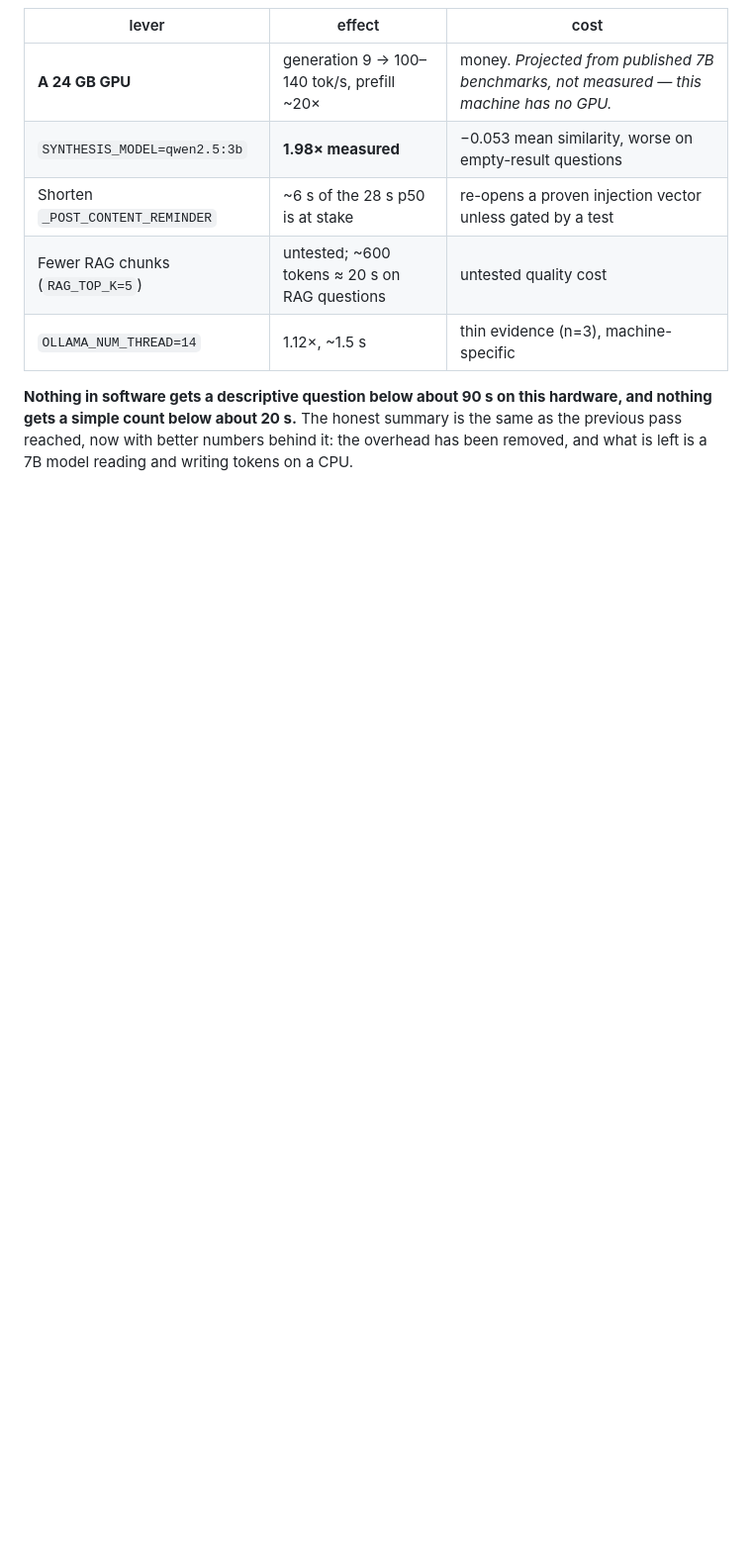
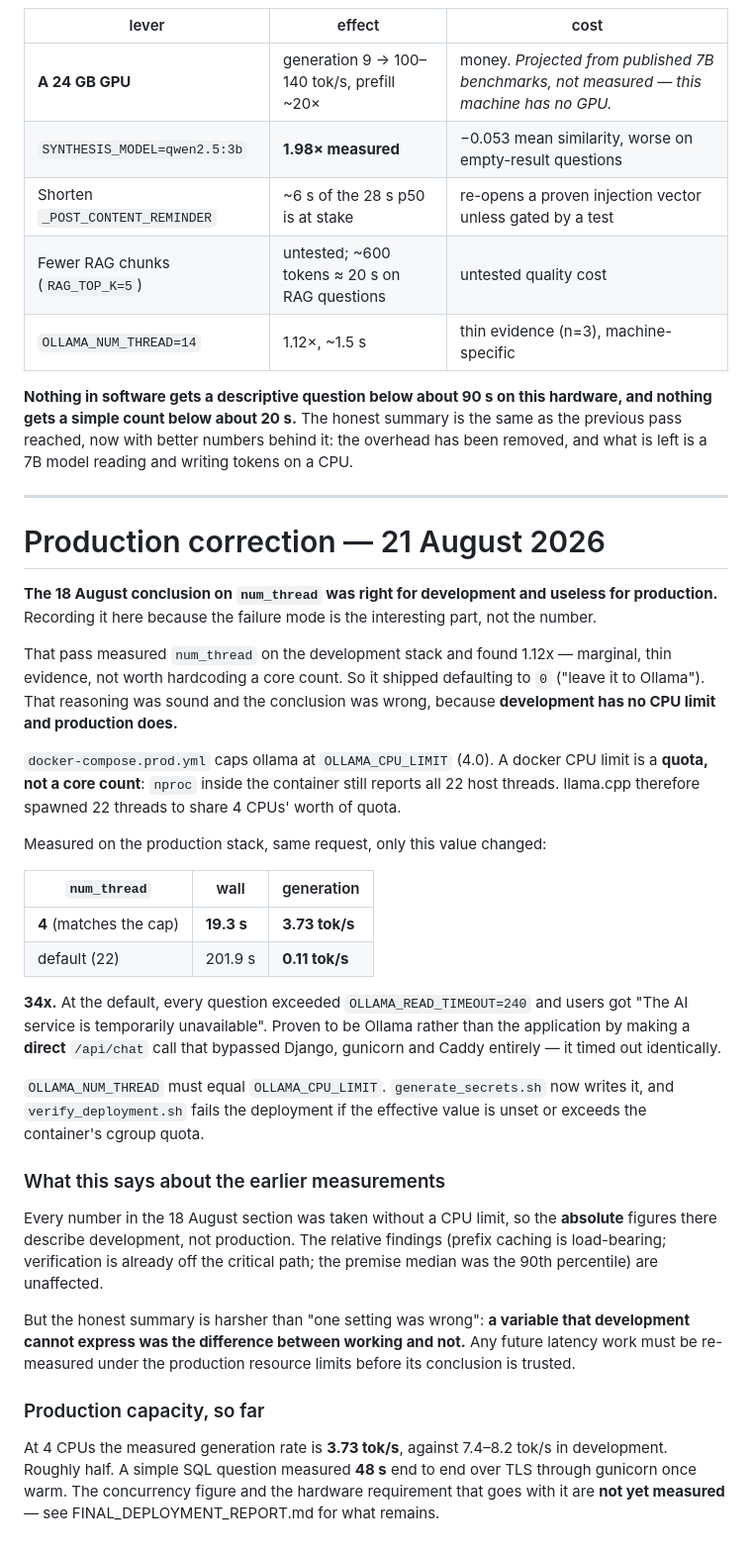
Before and after one commit to Garad9901/Major-Project, a Markdown page: docs/LATENCY.md, the part around the change. Shown at 99% size. Drawn GitHub-style; blank space fills up the shorter version.

Commit message:
docs: record that the num_thread finding was a development artefact
The 18 August measurement was taken without a CPU limit, so its absolute
numbers describe development rather than production. States plainly that a
variable development cannot express was the difference between working and
not, and that future latency work must be re-measured under the production
resource limits before its conclusion is trusted.

Co-Authored-By: Claude Opus 5 <noreply@anthropic.com>

```diff
--- a/docs/LATENCY.md
+++ b/docs/LATENCY.md
@@ -677,3 +677,58 @@ hardware, and nothing gets a simple count below about 20 s.** The honest summary
 is the same as the previous pass reached, now with better numbers behind it: the
 overhead has been removed, and what is left is a 7B model reading and writing
 tokens on a CPU.
+
+---
+
+# Production correction — 21 August 2026
+
+**The 18 August conclusion on `num_thread` was right for development and
+useless for production.** Recording it here because the failure mode is the
+interesting part, not the number.
+
+That pass measured `num_thread` on the development stack and found 1.12x —
+marginal, thin evidence, not worth hardcoding a core count. So it shipped
+defaulting to `0` ("leave it to Ollama"). That reasoning was sound and the
+conclusion was wrong, because **development has no CPU limit and production
+does.**
+
+`docker-compose.prod.yml` caps ollama at `OLLAMA_CPU_LIMIT` (4.0). A docker CPU
+limit is a **quota, not a core count**: `nproc` inside the container still
+reports all 22 host threads. llama.cpp therefore spawned 22 threads to share
+4 CPUs' worth of quota.
+
+Measured on the production stack, same request, only this value changed:
+
+| `num_thread` | wall | generation |
+|---|---|---|
+| **4** (matches the cap) | **19.3 s** | **3.73 tok/s** |
+| default (22) | 201.9 s | **0.11 tok/s** |
+
+**34x.** At the default, every question exceeded `OLLAMA_READ_TIMEOUT=240` and
+users got "The AI service is temporarily unavailable". Proven to be Ollama
+rather than the application by making a **direct** `/api/chat` call that
+bypassed Django, gunicorn and Caddy entirely — it timed out identically.
+
+`OLLAMA_NUM_THREAD` must equal `OLLAMA_CPU_LIMIT`. `generate_secrets.sh` now
+writes it, and `verify_deployment.sh` fails the deployment if the effective
+value is unset or exceeds the container's cgroup quota.
+
+### What this says about the earlier measurements
+
+Every number in the 18 August section was taken without a CPU limit, so the
+**absolute** figures there describe development, not production. The relative
+findings (prefix caching is load-bearing; verification is already off the
+critical path; the premise median was the 90th percentile) are unaffected.
+
+But the honest summary is harsher than "one setting was wrong": **a variable
+that development cannot express was the difference between working and not.**
+Any future latency work must be re-measured under the production resource
+limits before its conclusion is trusted.
+
+### Production capacity, so far
+
+At 4 CPUs the measured generation rate is **3.73 tok/s**, against 7.4–8.2 tok/s
+in development. Roughly half. A simple SQL question measured **48 s** end to end
+over TLS through gunicorn once warm. The concurrency figure and the hardware
+requirement that goes with it are **not yet measured** — see
+FINAL_DEPLOYMENT_REPORT.md for what remains.
```
